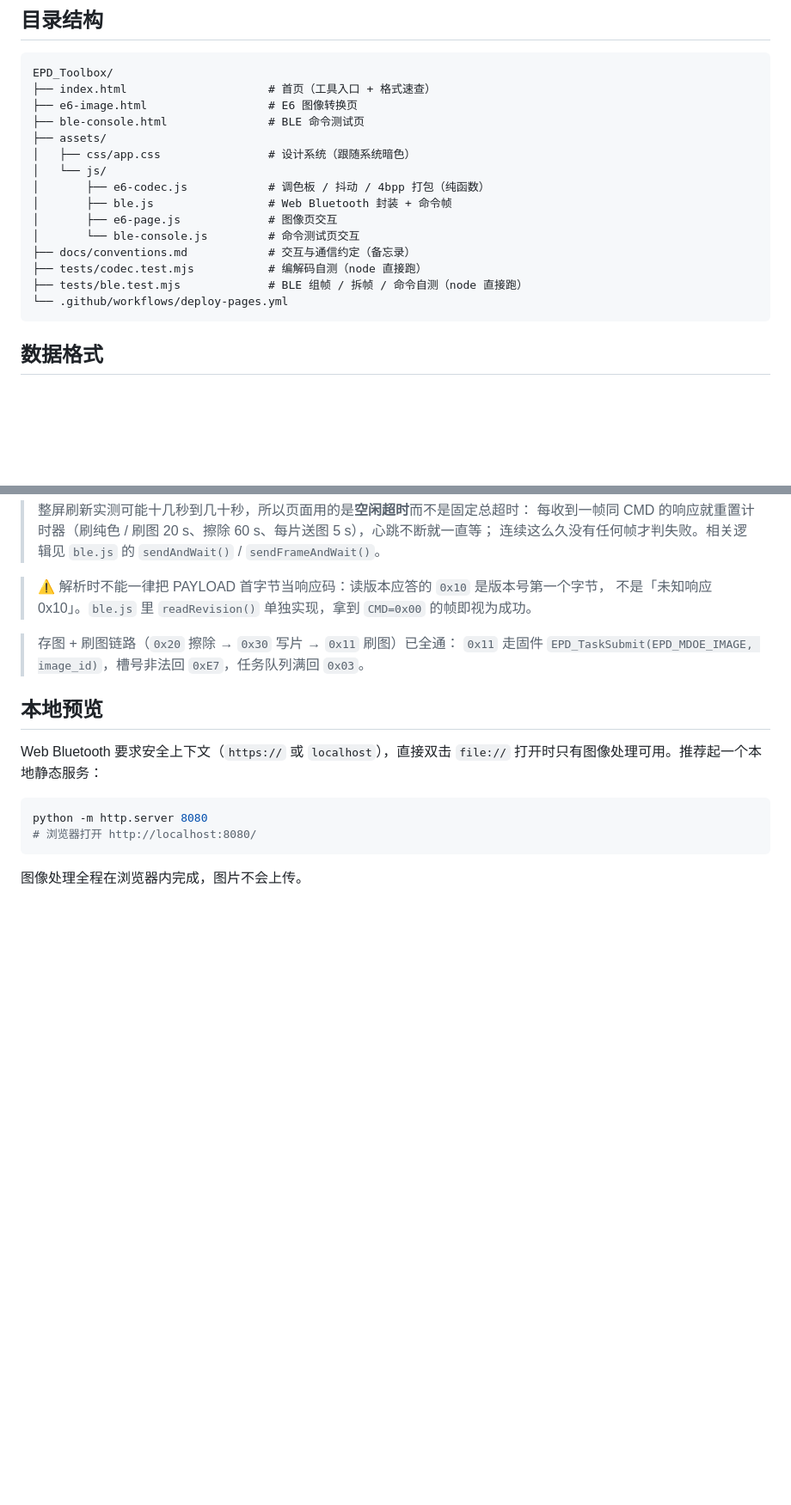
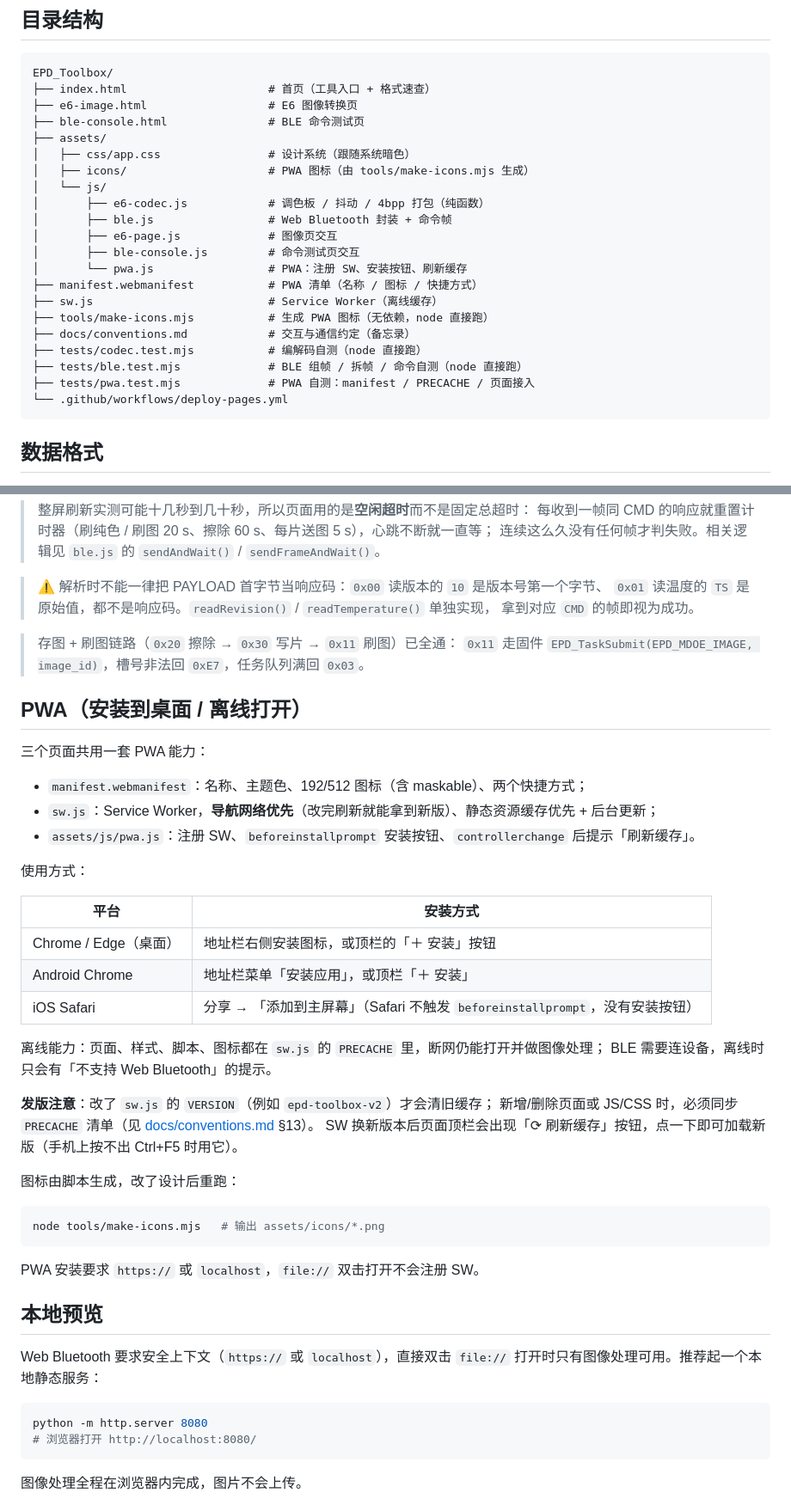
Before and after one commit to OrionZhaoJH/EPD_Toolbox, a Markdown page: README.md, 2 parts joined by grey strips. Shown at 86% size. Rendered like a GitHub page; blank space fills up the shorter version.

````diff
--- a/README.md
+++ b/README.md
@@ -95,14 +95,20 @@ EPD_Toolbox/
 ├── ble-console.html               # BLE 命令测试页
 ├── assets/
 │   ├── css/app.css                # 设计系统（跟随系统暗色）
+│   ├── icons/                     # PWA 图标（由 tools/make-icons.mjs 生成）
 │   └── js/
 │       ├── e6-codec.js            # 调色板 / 抖动 / 4bpp 打包（纯函数）
 │       ├── ble.js                 # Web Bluetooth 封装 + 命令帧
 │       ├── e6-page.js             # 图像页交互
-│       └── ble-console.js         # 命令测试页交互
+│       ├── ble-console.js         # 命令测试页交互
+│       └── pwa.js                 # PWA：注册 SW、安装按钮、刷新缓存
+├── manifest.webmanifest           # PWA 清单（名称 / 图标 / 快捷方式）
+├── sw.js                          # Service Worker（离线缓存）
+├── tools/make-icons.mjs           # 生成 PWA 图标（无依赖，node 直接跑）
 ├── docs/conventions.md            # 交互与通信约定（备忘录）
 ├── tests/codec.test.mjs           # 编解码自测（node 直接跑）
 ├── tests/ble.test.mjs             # BLE 组帧 / 拆帧 / 命令自测（node 直接跑）
+├── tests/pwa.test.mjs             # PWA 自测：manifest / PRECACHE / 页面接入
 └── .github/workflows/deploy-pages.yml
 ```
 
@@ -155,11 +162,43 @@ offset 大端、从 0 起每片 +233；最后一片 payload 147 字节、帧长
 > 每收到一帧同 CMD 的响应就重置计时器（刷纯色 / 刷图 20 s、擦除 60 s、每片送图 5 s），心跳不断就一直等；
 > 连续这么久没有任何帧才判失败。相关逻辑见 `ble.js` 的 `sendAndWait()` / `sendFrameAndWait()`。
 
-> ⚠️ 解析时不能一律把 PAYLOAD 首字节当响应码：读版本应答的 `0x10` 是版本号第一个字节，
-> 不是「未知响应 0x10」。`ble.js` 里 `readRevision()` 单独实现，拿到 `CMD=0x00` 的帧即视为成功。
+> ⚠️ 解析时不能一律把 PAYLOAD 首字节当响应码：`0x00` 读版本的 `10` 是版本号第一个字节、
+> `0x01` 读温度的 `TS` 是原始值，都不是响应码。`readRevision()` / `readTemperature()` 单独实现，
+> 拿到对应 `CMD` 的帧即视为成功。
 
 > 存图 + 刷图链路（`0x20` 擦除 → `0x30` 写片 → `0x11` 刷图）已全通：
 > `0x11` 走固件 `EPD_TaskSubmit(EPD_MDOE_IMAGE, image_id)`，槽号非法回 `0xE7`，任务队列满回 `0x03`。
+
+## PWA（安装到桌面 / 离线打开）
+
+三个页面共用一套 PWA 能力：
+
+- `manifest.webmanifest`：名称、主题色、192/512 图标（含 maskable）、两个快捷方式；
+- `sw.js`：Service Worker，**导航网络优先**（改完刷新就能拿到新版）、静态资源缓存优先 + 后台更新；
+- `assets/js/pwa.js`：注册 SW、`beforeinstallprompt` 安装按钮、`controllerchange` 后提示「刷新缓存」。
+
+使用方式：
+
+| 平台 | 安装方式 |
+| --- | --- |
+| Chrome / Edge（桌面） | 地址栏右侧安装图标，或顶栏的「＋ 安装」按钮 |
+| Android Chrome | 地址栏菜单「安装应用」，或顶栏「＋ 安装」 |
+| iOS Safari | 分享 → 「添加到主屏幕」（Safari 不触发 `beforeinstallprompt`，没有安装按钮） |
+
+离线能力：页面、样式、脚本、图标都在 `sw.js` 的 `PRECACHE` 里，断网仍能打开并做图像处理；
+BLE 需要连设备，离线时只会有「不支持 Web Bluetooth」的提示。
+
+**发版注意**：改了 `sw.js` 的 `VERSION`（例如 `epd-toolbox-v2`）才会清旧缓存；
+新增/删除页面或 JS/CSS 时，必须同步 `PRECACHE` 清单（见 [docs/conventions.md](docs/conventions.md) §13）。
+SW 换新版本后页面顶栏会出现「⟳ 刷新缓存」按钮，点一下即可加载新版（手机上按不出 Ctrl+F5 时用它）。
+
+图标由脚本生成，改了设计后重跑：
+
+```bash
+node tools/make-icons.mjs   # 输出 assets/icons/*.png
+```
+
+PWA 安装要求 `https://` 或 `localhost`，`file://` 双击打开不会注册 SW。
 
 ## 本地预览
 
````
Also changed, not shown: other parts of README.md (+2 -1 lines), docs/conventions.md (+29 -0 lines).
